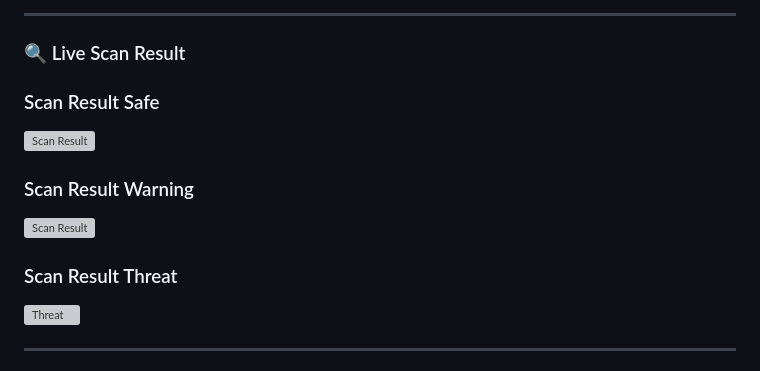
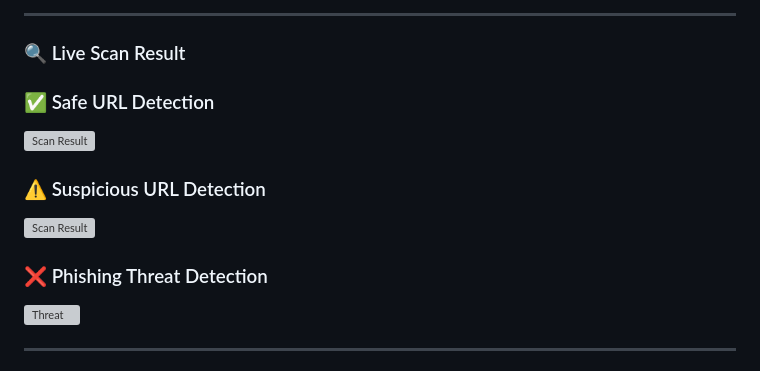
Before and after one commit to KrishRai17/NYX-Cyber-Radar, a Markdown page: README.md, the part around the change. Rendered like a GitHub page; grey boxes are pictures that could not be loaded.

```diff
--- a/README.md
+++ b/README.md
@@ -111,13 +111,13 @@ To design and develop a **web-based phishing detection and analysis system** tha
 
 ### 🔍 Live Scan Result
 
-### Scan Result Safe
+### ✅ Safe URL Detection
 ![Scan Result](screenshots/scan.png)
 
-### Scan Result Warning
+### ⚠️ Suspicious URL Detection
 ![Scan Result](screenshots/warn.png)
 
-### Scan Result Threat
+### ❌ Phishing Threat Detection
 ![Threat](screenshots/threat.png)
 
 ---
```
